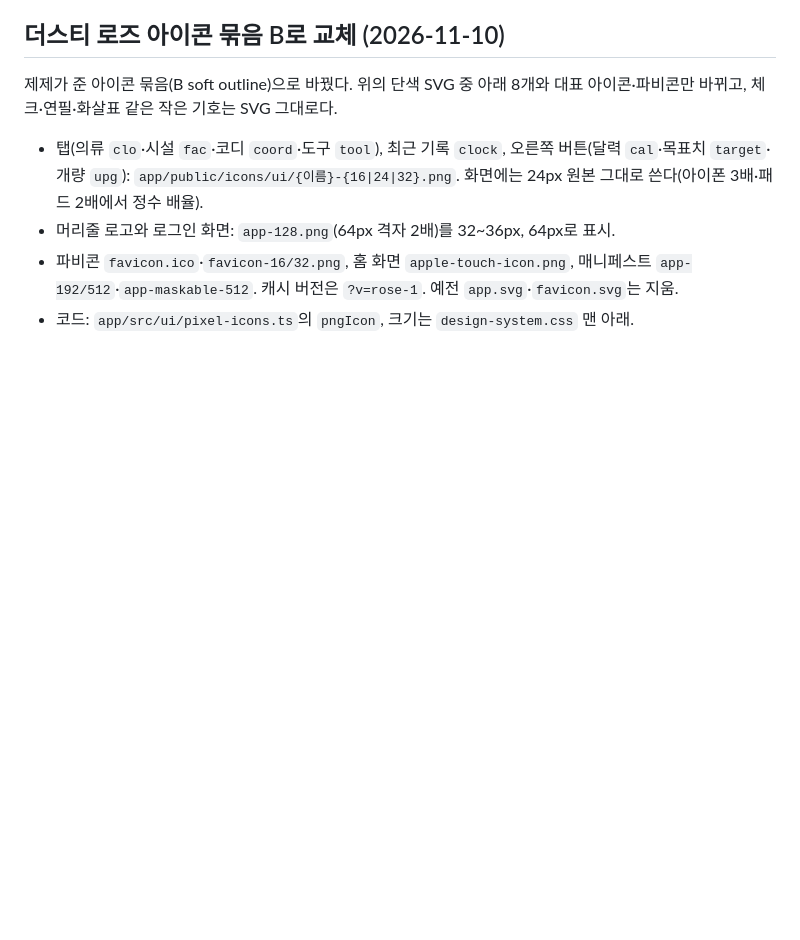
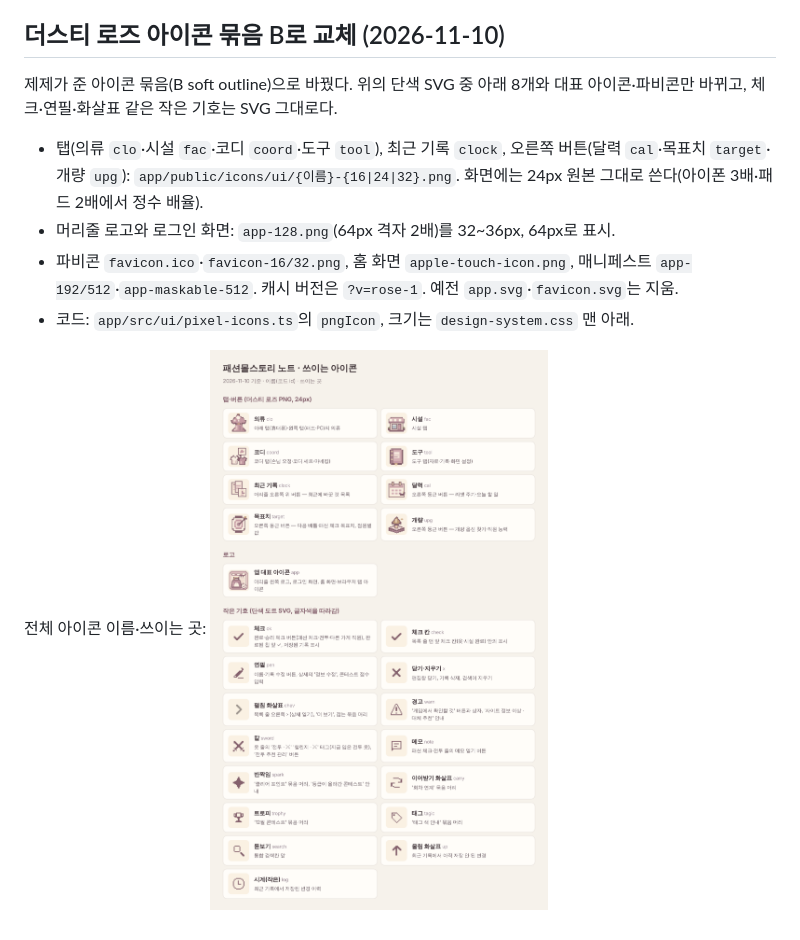
Before and after one commit to jeje-jjo/fashion-mall-story-note, a Markdown page: docs/pixel-icons.md, the part around the change. Rendered like a GitHub page; pictures changed too: docs/screenshots/icon-list.png (added); blank space fills up the shorter version.

Commit message:
문서: 쓰이는 아이콘 전체 목록(이름·쓰이는 곳)
Co-Authored-By: Claude Opus 5.5 <noreply@anthropic.com>
Claude-Session: https://claude.ai/code/session_01PB81eFzuYmyKK77Xk6DXot

```diff
--- a/docs/pixel-icons.md
+++ b/docs/pixel-icons.md
@@ -26,3 +26,5 @@
 - 머리줄 로고와 로그인 화면: `app-128.png`(64px 격자 2배)를 32~36px, 64px로 표시.
 - 파비콘 `favicon.ico`·`favicon-16/32.png`, 홈 화면 `apple-touch-icon.png`, 매니페스트 `app-192/512`·`app-maskable-512`. 캐시 버전은 `?v=rose-1`. 예전 `app.svg`·`favicon.svg`는 지움.
 - 코드: `app/src/ui/pixel-icons.ts`의 `pngIcon`, 크기는 `design-system.css` 맨 아래.
+
+전체 아이콘 이름·쓰이는 곳: ![아이콘 목록](screenshots/icon-list.png)
```
